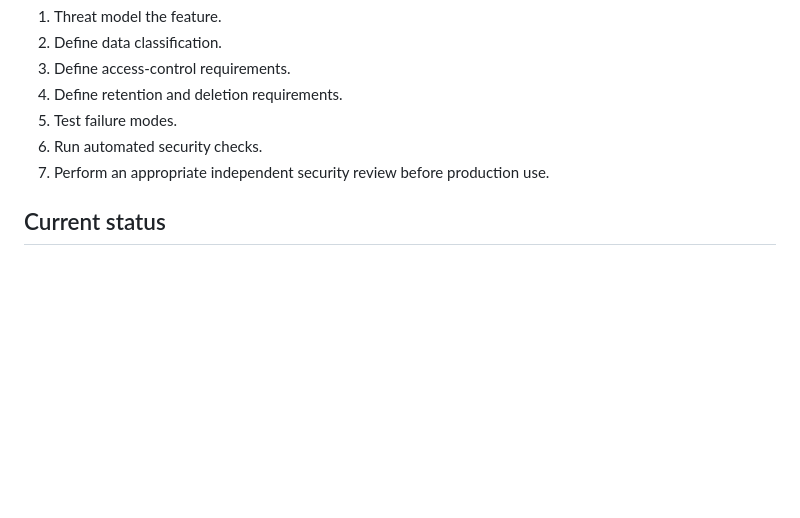
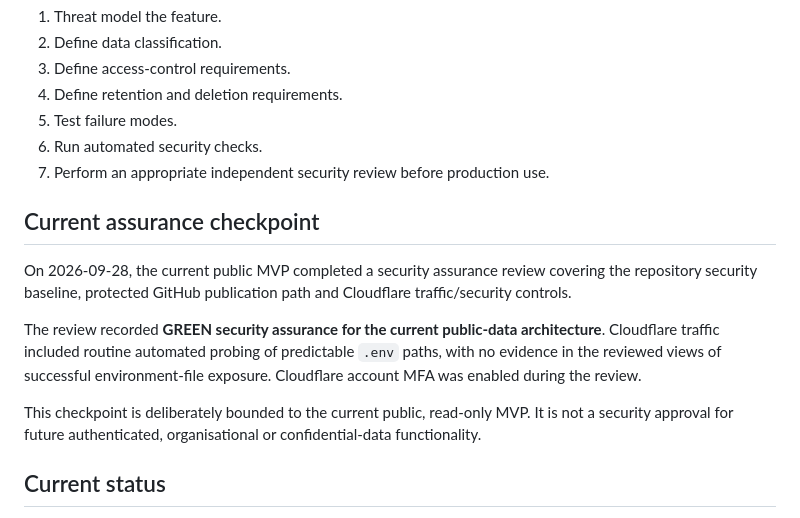
Before and after one commit to aeynon-dot/UK-Resilience-Dashboard, a Markdown page: SECURE-BY-DESIGN.md, the part around the change. Drawn GitHub-style; blank space fills up the shorter version.

Commit message:
Record current MVP security assurance checkpoint

```diff
--- a/SECURE-BY-DESIGN.md
+++ b/SECURE-BY-DESIGN.md
@@ -83,6 +83,14 @@ Before introducing organisational data:
 6. Run automated security checks.
 7. Perform an appropriate independent security review before production use.
 
+## Current assurance checkpoint
+
+On 2026-09-28, the current public MVP completed a security assurance review covering the repository security baseline, protected GitHub publication path and Cloudflare traffic/security controls.
+
+The review recorded **GREEN security assurance for the current public-data architecture**. Cloudflare traffic included routine automated probing of predictable `.env` paths, with no evidence in the reviewed views of successful environment-file exposure. Cloudflare account MFA was enabled during the review.
+
+This checkpoint is deliberately bounded to the current public, read-only MVP. It is not a security approval for future authenticated, organisational or confidential-data functionality.
+
 ## Current status
 
 The current MVP is intentionally limited to public information and browser-local preferences. It is **not** an enterprise organisational resilience system and should not be used to store confidential organisational information.
```
